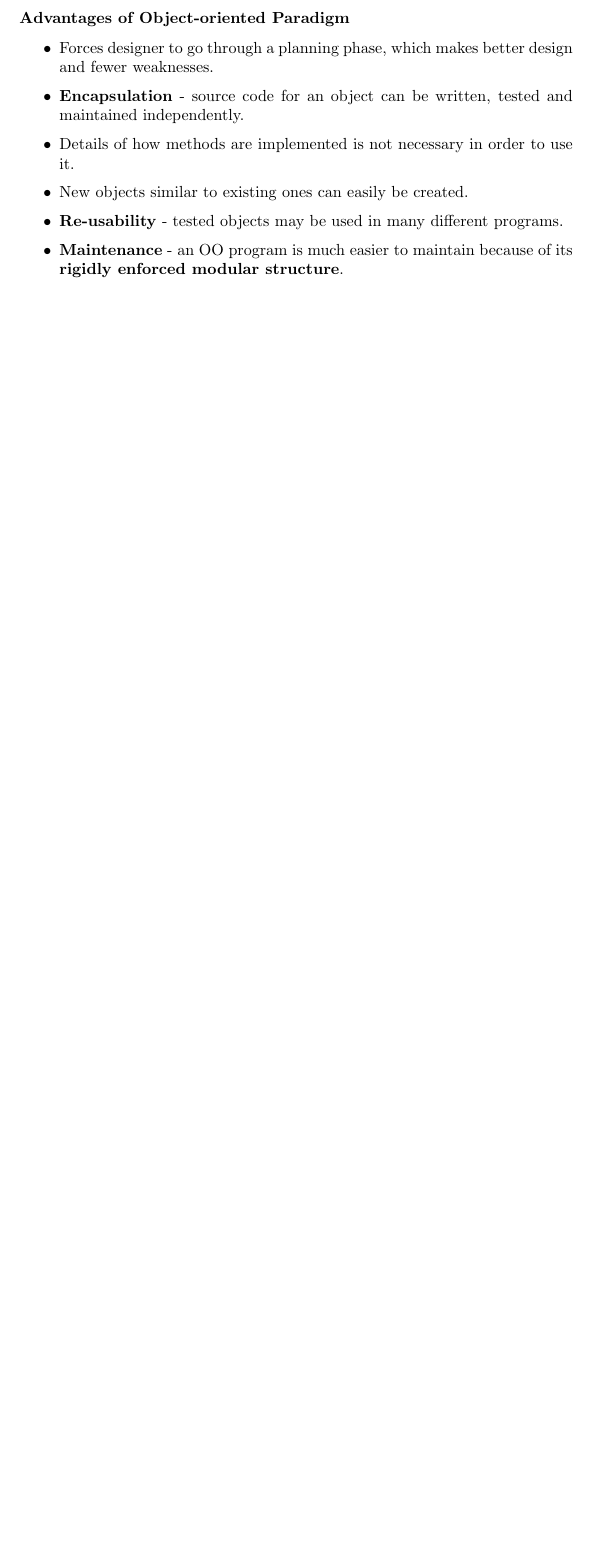
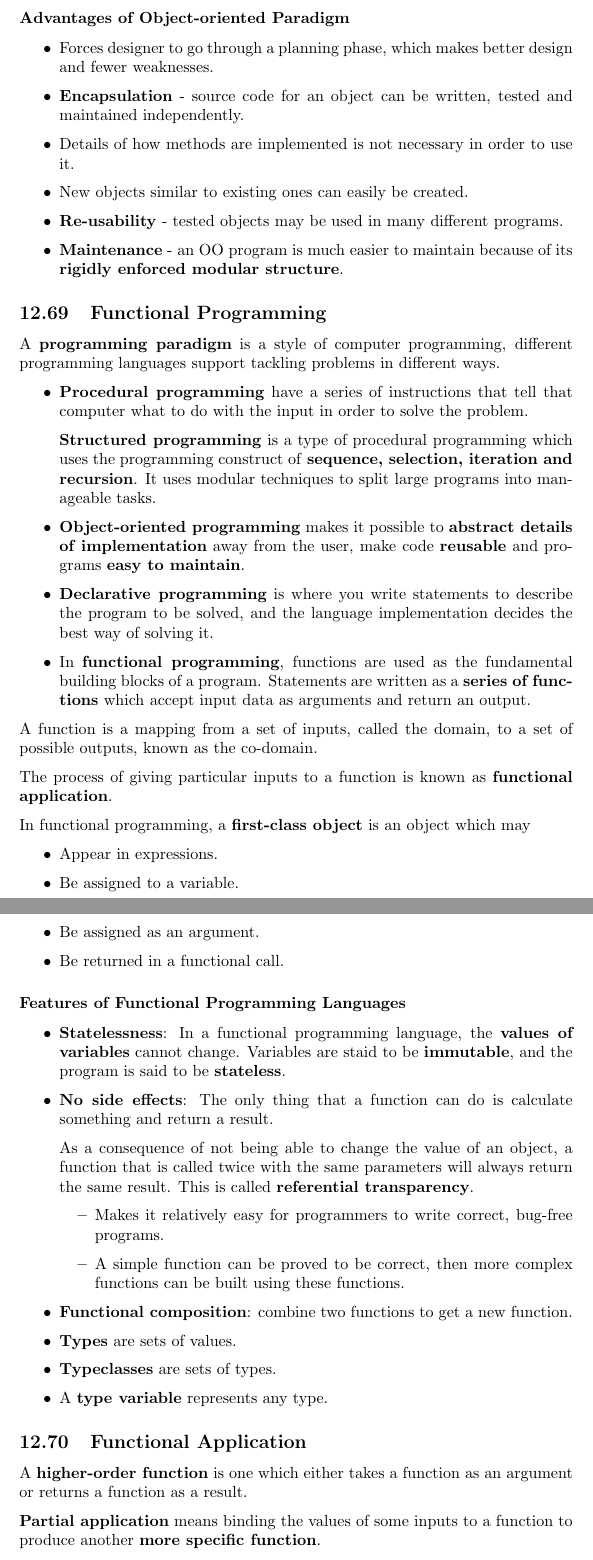
Before and after one commit to Siriusmart/Factsheet, a LaTeX document (Minimal/CS/12/sec-12_oop-and-functional-programming.tex, which reads Minimal/CS/12/69_functional-programming.tex, Minimal/CS/12/70_function-application.tex): part of page 3 of 3 before the commit and two parts of pages 3 and 4 of 5 after it, the two joined at a grey line, cut so that both start at the same text, the shorter picture padded with empty space. Compiled offline with pdfLaTeX.

Commit message:
cs minimal 69-71

```diff
--- /dev/null
+++ b/Minimal/CS/12/69_functional-programming.tex
@@ -0,0 +1,43 @@
+\subsection{Functional Programming}
+
+A \textbf{programming paradigm} is a style of computer programming, different programming languages support tackling problems in different ways.
+\begin{itemize}
+    \item \textbf{Procedural programming} have a series of instructions that tell that computer what to do with the input in order to solve the problem.
+
+        \textbf{Structured programming} is a type of procedural programming which uses the programming construct of \textbf{sequence, selection, iteration and recursion}. It uses modular techniques to split large programs into manageable tasks.
+    \item \textbf{Object-oriented programming} makes it possible to \textbf{abstract details of implementation} away from the user, make code \textbf{reusable} and programs \textbf{easy to maintain}.
+    \item \textbf{Declarative programming} is where you write statements to describe the program to be solved, and the language implementation decides the best way of solving it.
+    \item In \textbf{functional programming}, functions are used as the fundamental building blocks of a program. Statements are written as a \textbf{series of functions} which accept input data as arguments and return an output.
+\end{itemize}
+
+A function is a mapping from a set of inputs, called the domain, to a set of possible outputs, known as the co-domain.
+
+The process of giving particular inputs to a function is known as \textbf{functional application}.
+
+In functional programming, a \textbf{first-class object} is an object which may
+\begin{itemize}
+    \item Appear in expressions.
+    \item Be assigned to a variable.
+    \item Be assigned as an argument.
+    \item Be returned in a functional call.
+\end{itemize}
+
+\subsubsection*{Features of Functional Programming Languages}
+
+\begin{itemize}
+    \item \textbf{Statelessness}: In a functional programming language, the \textbf{values of variables} cannot change. Variables are staid to be \textbf{immutable}, and the program is said to be \textbf{stateless}.
+    \item \textbf{No side effects}: The only thing that a function can do is calculate something and return a result.
+
+        As a consequence of not being able to change the value of an object, a function that is called twice with the same parameters will always return the same result. This is called \textbf{referential transparency}.
+        \begin{itemize}
+            \item Makes it relatively easy for programmers to write correct, bug-free programs.
+            \item A simple function can be proved to be correct, then more complex functions can be built using these functions.
+        \end{itemize}
+\end{itemize}
+
+\begin{itemize}
+    \item \textbf{Functional composition}: combine two functions to get a new function.
+    \item \textbf{Types} are sets of values.
+    \item \textbf{Typeclasses} are sets of types.
+    \item A \textbf{type variable} represents any type.
+\end{itemize}
--- a/Minimal/CS/12/70_function-application.tex
+++ b/Minimal/CS/12/70_function-application.tex
@@ -0,0 +1,5 @@
+\subsection{Functional Application}
+
+A \textbf{higher-order function} is one which either takes a function as an argument or returns a function as a result.
+
+\textbf{Partial application} means binding the values of some inputs to a function to produce another \textbf{more specific function}.
```
Also changed, not shown: Minimal/CS/12/71_lists-in-functional-programming.tex (+22 -0 lines), Minimal/CS/12/sec-12_oop-and-functional-programming.tex (+1 -1 lines), Minimal/CS/12/69_function-application.tex (deleted), Minimal/CS/12/sec-12_oop-and-functional-programming.pdf, README.md, Minimal/CS/12/70_function-application.tex (6 more changed lines), 5 other files.
